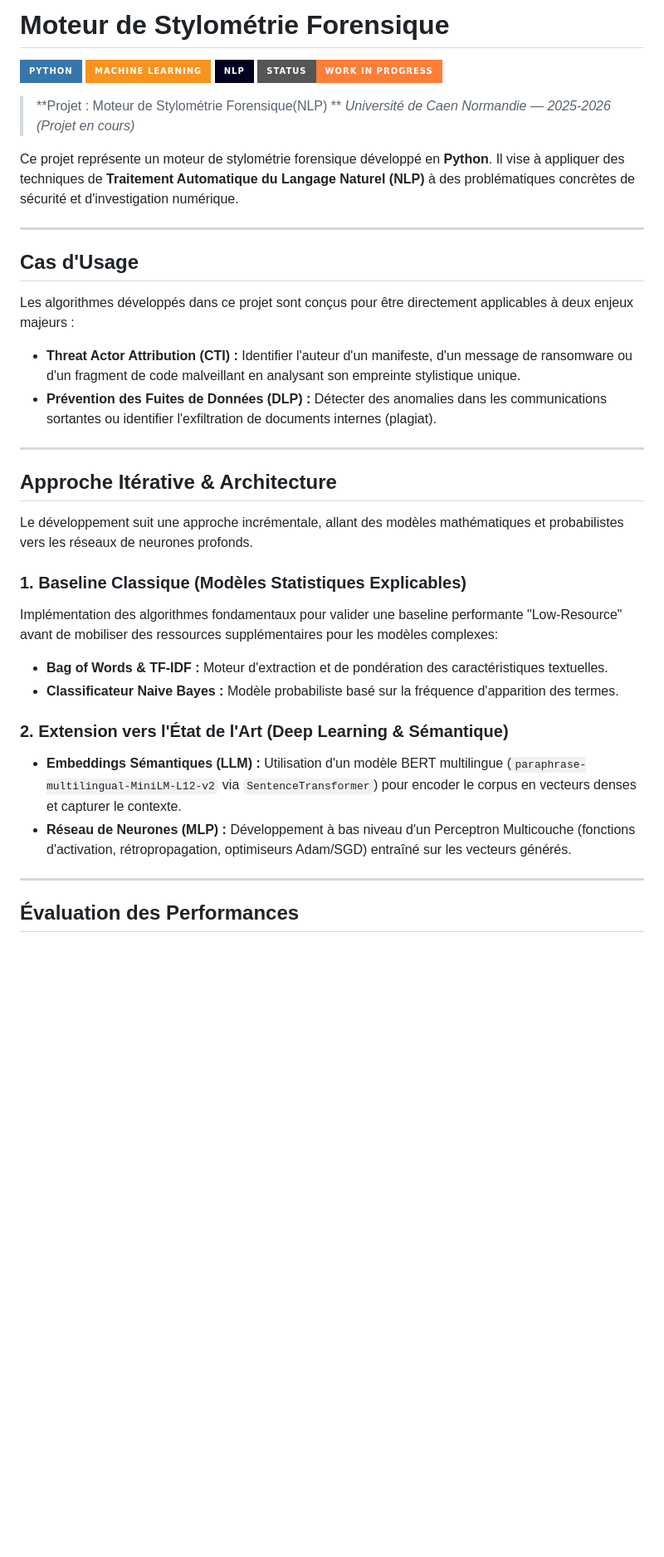
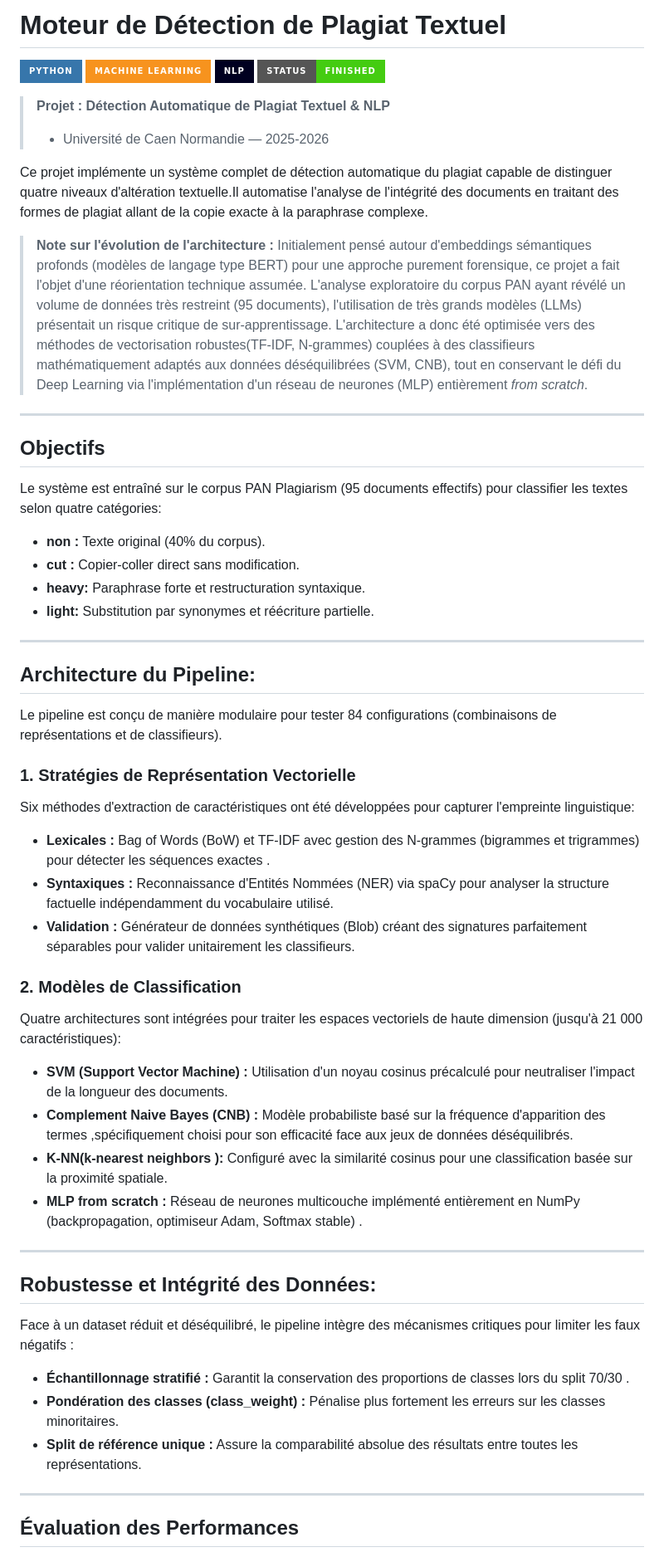
Before and after one commit to rezguilena-dev/Forensic-Stylometry-Engine-NLP, a Markdown page: README.md, the part around one of its changes. Shown at 83% size. Drawn GitHub-style; badges without logos; blank space fills up the shorter version.

```diff
--- a/README.md
+++ b/README.md
@@ -1,37 +1,49 @@
-# Moteur de Stylométrie Forensique
+# Moteur de Détection de Plagiat Textuel
 ![Python](https://img.shields.io/badge/Python-3776AB?style=for-the-badge&logo=python&logoColor=white)
 ![Machine Learning](https://img.shields.io/badge/Machine_Learning-F7931E?style=for-the-badge)
 ![NLP](https://img.shields.io/badge/NLP-000020?style=for-the-badge)
-![Status](https://img.shields.io/badge/Status-Work_In_Progress-orange?style=for-the-badge)
+![Status](https://img.shields.io/badge/Status-Finished-brightgreen?style=for-the-badge)
 
-> **Projet : Moteur de Stylométrie Forensique(NLP)  **
-> *Université de Caen Normandie — 2025-2026 (Projet en cours)*
+> **Projet : Détection Automatique de Plagiat Textuel & NLP**
+> -  Université de Caen Normandie — 2025-2026
 
-Ce projet représente un moteur de stylométrie forensique développé en **Python**. Il vise à appliquer des techniques de **Traitement Automatique du Langage Naturel (NLP)** à des problématiques concrètes de sécurité et d'investigation numérique.
+Ce projet implémente un système complet de détection automatique du plagiat capable de distinguer quatre niveaux d'altération textuelle.Il automatise l'analyse de l'intégrité des documents en traitant des formes de plagiat allant de la copie exacte à la paraphrase complexe.
 
+> **Note sur l'évolution de l'architecture  :**
+> Initialement pensé autour d'embeddings sémantiques profonds (modèles de langage type BERT) pour une approche purement forensique, ce projet a fait l'objet d'une réorientation technique assumée. L'analyse exploratoire du corpus PAN ayant révélé un volume de données très restreint (95 documents), l'utilisation de très grands modèles (LLMs) présentait un risque critique de sur-apprentissage.
+> L'architecture a donc été optimisée vers des méthodes de vectorisation robustes(TF-IDF, N-grammes) couplées à des classifieurs mathématiquement adaptés aux données déséquilibrées (SVM, CNB), tout en conservant le défi du Deep Learning via l'implémentation d'un réseau de neurones (MLP) entièrement *from scratch*.
 ---
 
-## Cas d'Usage
-
-Les algorithmes développés dans ce projet sont conçus pour être directement applicables à deux enjeux majeurs :
-* **Threat Actor Attribution (CTI) :** Identifier l'auteur d'un manifeste, d'un message de ransomware ou d'un fragment de code malveillant en analysant son empreinte stylistique unique.
-* **Prévention des Fuites de Données (DLP) :** Détecter des anomalies dans les communications sortantes ou identifier l'exfiltration de documents internes (plagiat).
-
+## Objectifs
+Le système est entraîné sur le corpus PAN Plagiarism (95 documents effectifs) pour classifier les textes selon quatre catégories:
+* **non :** Texte original (40% du corpus).
+* **cut :** Copier-coller direct sans modification.
+* **heavy:** Paraphrase forte et restructuration syntaxique.
+* **light:** Substitution par synonymes et réécriture partielle.
 ---
 
-##  Approche Itérative & Architecture
+##  Architecture du Pipeline:
 
-Le développement suit une approche incrémentale, allant des modèles mathématiques et probabilistes vers les réseaux de neurones profonds.
+Le pipeline est conçu de manière modulaire pour tester 84 configurations (combinaisons de représentations et de classifieurs).
 
-### 1. Baseline Classique (Modèles Statistiques Explicables)
-Implémentation  des algorithmes fondamentaux pour valider une baseline performante "Low-Resource" avant de mobiliser des ressources supplémentaires pour les modèles
-complexes:
-* **Bag of Words & TF-IDF :** Moteur d'extraction et de pondération des caractéristiques textuelles.
-* **Classificateur Naive Bayes :** Modèle probabiliste basé sur la fréquence d'apparition des termes.
+### 1. Stratégies de Représentation Vectorielle
+Six méthodes d'extraction de caractéristiques ont été développées pour capturer l'empreinte linguistique:
+* **Lexicales :** Bag of Words (BoW) et TF-IDF avec gestion des N-grammes (bigrammes et trigrammes) pour détecter les séquences exactes .
+* **Syntaxiques :** Reconnaissance d'Entités Nommées (NER) via spaCy pour analyser la structure factuelle indépendamment du vocabulaire utilisé.
+* **Validation :** Générateur de données synthétiques (Blob) créant des signatures parfaitement séparables pour valider unitairement les classifieurs.
 
-### 2. Extension vers l'État de l'Art (Deep Learning & Sémantique)
-* **Embeddings Sémantiques (LLM) :** Utilisation d'un modèle BERT multilingue (`paraphrase-multilingual-MiniLM-L12-v2` via `SentenceTransformer`) pour encoder le corpus en vecteurs denses et capturer le contexte.
-* **Réseau de Neurones (MLP) :** Développement à bas niveau d'un Perceptron Multicouche (fonctions d'activation, rétropropagation, optimiseurs Adam/SGD) entraîné sur les vecteurs générés.
+### 2. Modèles de Classification
+Quatre architectures sont intégrées pour traiter les espaces vectoriels de haute dimension (jusqu'à 21 000 caractéristiques):
+* **SVM (Support Vector Machine) :** Utilisation d'un noyau cosinus précalculé pour neutraliser l'impact de la longueur des documents.
+* **Complement Naive Bayes (CNB) :**  Modèle probabiliste basé sur la fréquence d'apparition des termes ,spécifiquement choisi pour son efficacité face aux jeux de données déséquilibrés.
+* **K-NN(k-nearest neighbors ):** Configuré avec la similarité cosinus pour une classification basée sur la proximité spatiale.
+* **MLP from scratch :** Réseau de neurones multicouche implémenté entièrement en NumPy (backpropagation, optimiseur Adam, Softmax stable) .
+---
+## Robustesse et Intégrité des Données:
+Face à un dataset réduit et déséquilibré, le pipeline intègre des mécanismes critiques pour limiter les faux négatifs :
+* **Échantillonnage stratifié :** Garantit la conservation des proportions de classes lors du split 70/30 .
+* **Pondération des classes (class_weight) :** Pénalise plus fortement les erreurs sur les classes minoritaires.
+* **Split de référence unique :** Assure la comparabilité absolue des résultats entre toutes les représentations.
 
 ---
 
```
Also changed, not shown: other parts of README.md (+45 -16 lines).
